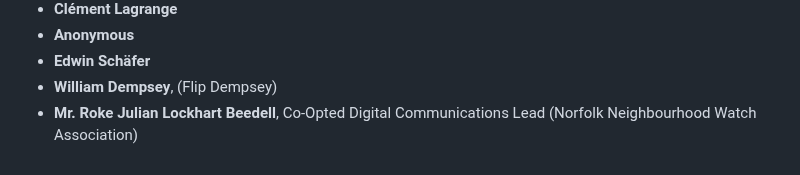
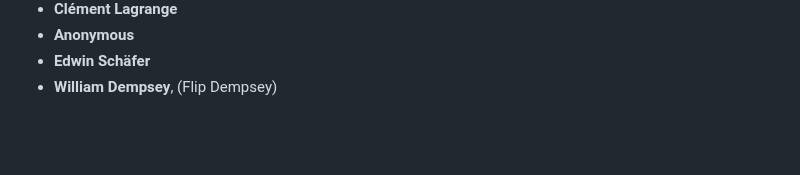
Before and after one commit to tvararu/keepthingsopen.com, a Markdown page: signatures.md, the part around the change. GitHub-like rendering; blank space fills up the shorter version.

Commit message:
feat: Remove Roke's double signature
They were previously added via email, and I did not notice this when I
merged https://github.com/tvararu/keepthingsopen.com/pull/2.

```diff
--- a/signatures.md
+++ b/signatures.md
@@ -1664,4 +1664,3 @@
 - **Anonymous**
 - **Edwin Schäfer**
 - **William Dempsey**, (Flip Dempsey)
-- **Mr. Roke Julian Lockhart Beedell**, Co-Opted Digital Communications Lead (Norfolk Neighbourhood Watch Association)
```
